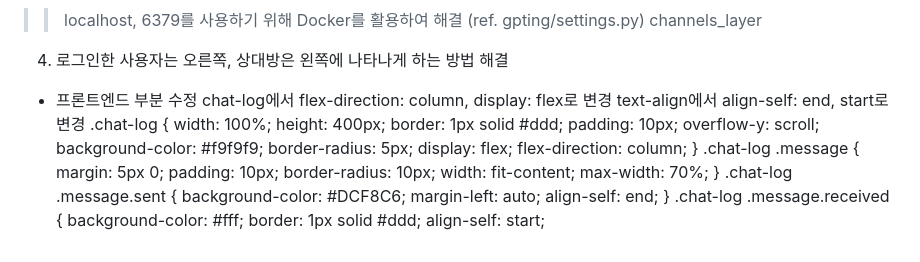
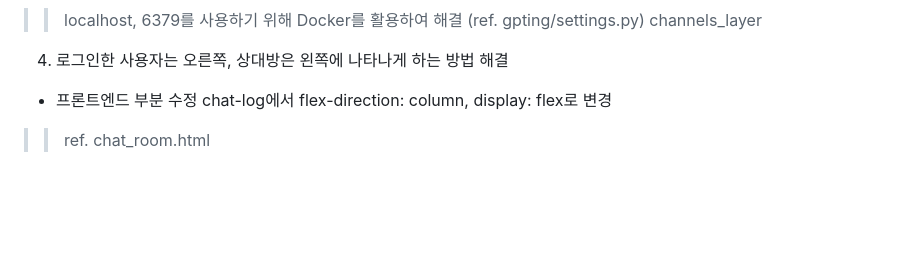
Before and after one commit to Jinw000/teamsparta_final, a Markdown page: README.md, the part around the change. GitHub-like rendering; blank space fills up the shorter version.

```diff
--- a/README.md
+++ b/README.md
@@ -121,31 +121,4 @@ python manage.py runserver
 
  - 프론트엔드 부분 수정
 chat-log에서 flex-direction: column, display: flex로 변경
-text-align에서 align-self: end, start로 변경
-        .chat-log {
-            width: 100%;
-            height: 400px;
-            border: 1px solid #ddd;
-            padding: 10px;
-            overflow-y: scroll;
-            background-color: #f9f9f9;
-            border-radius: 5px;
-            display: flex;
-            flex-direction: column;
-        }
-        .chat-log .message {
-            margin: 5px 0;
-            padding: 10px;
-            border-radius: 10px;
-            width: fit-content;
-            max-width: 70%;
-        }
-        .chat-log .message.sent {
-            background-color: #DCF8C6;
-            margin-left: auto;
-            align-self: end;
-        }
-        .chat-log .message.received {
-            background-color: #fff;
-            border: 1px solid #ddd;
-            align-self: start;
+>> ref. chat_room.html
```
